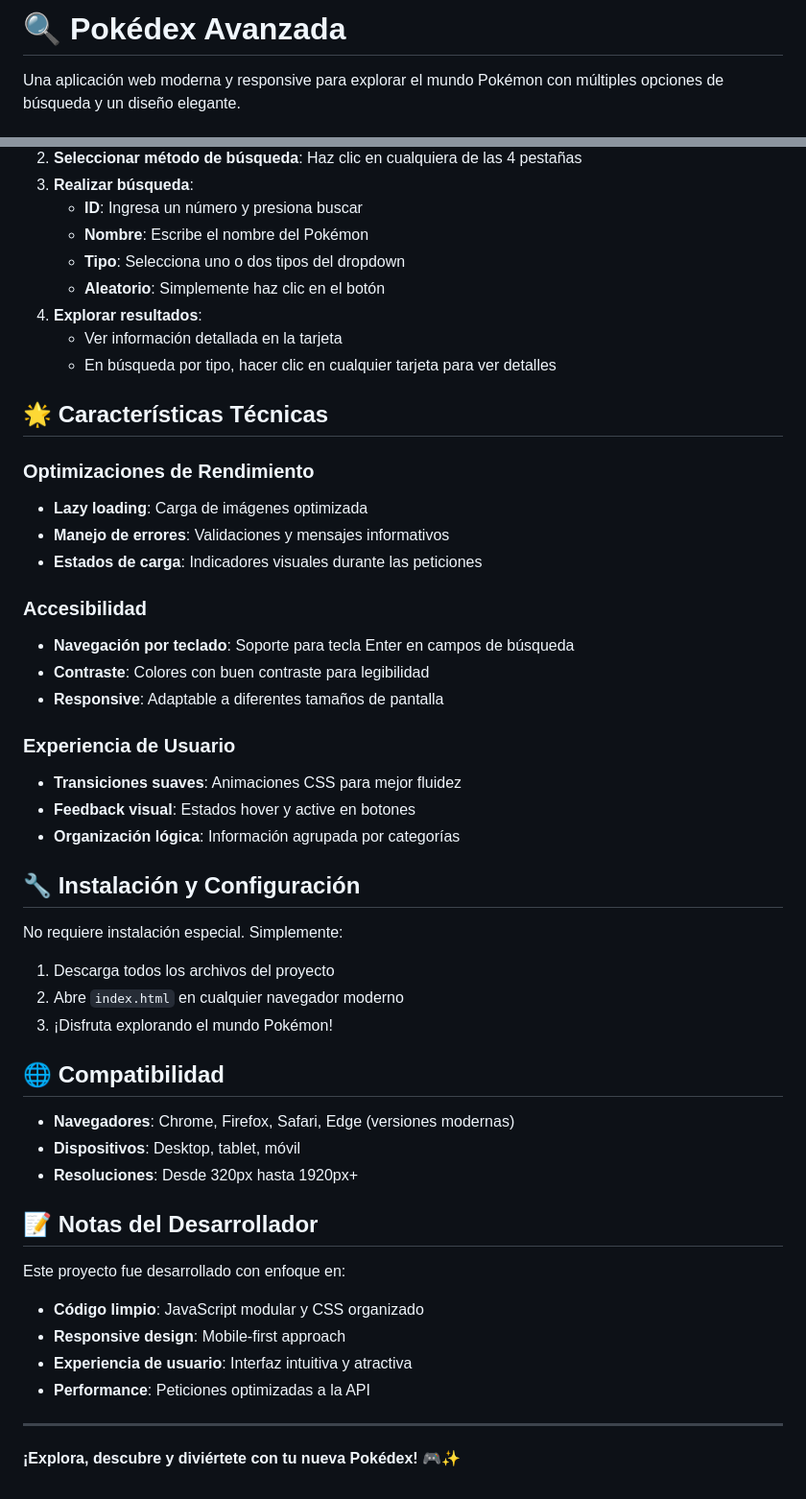
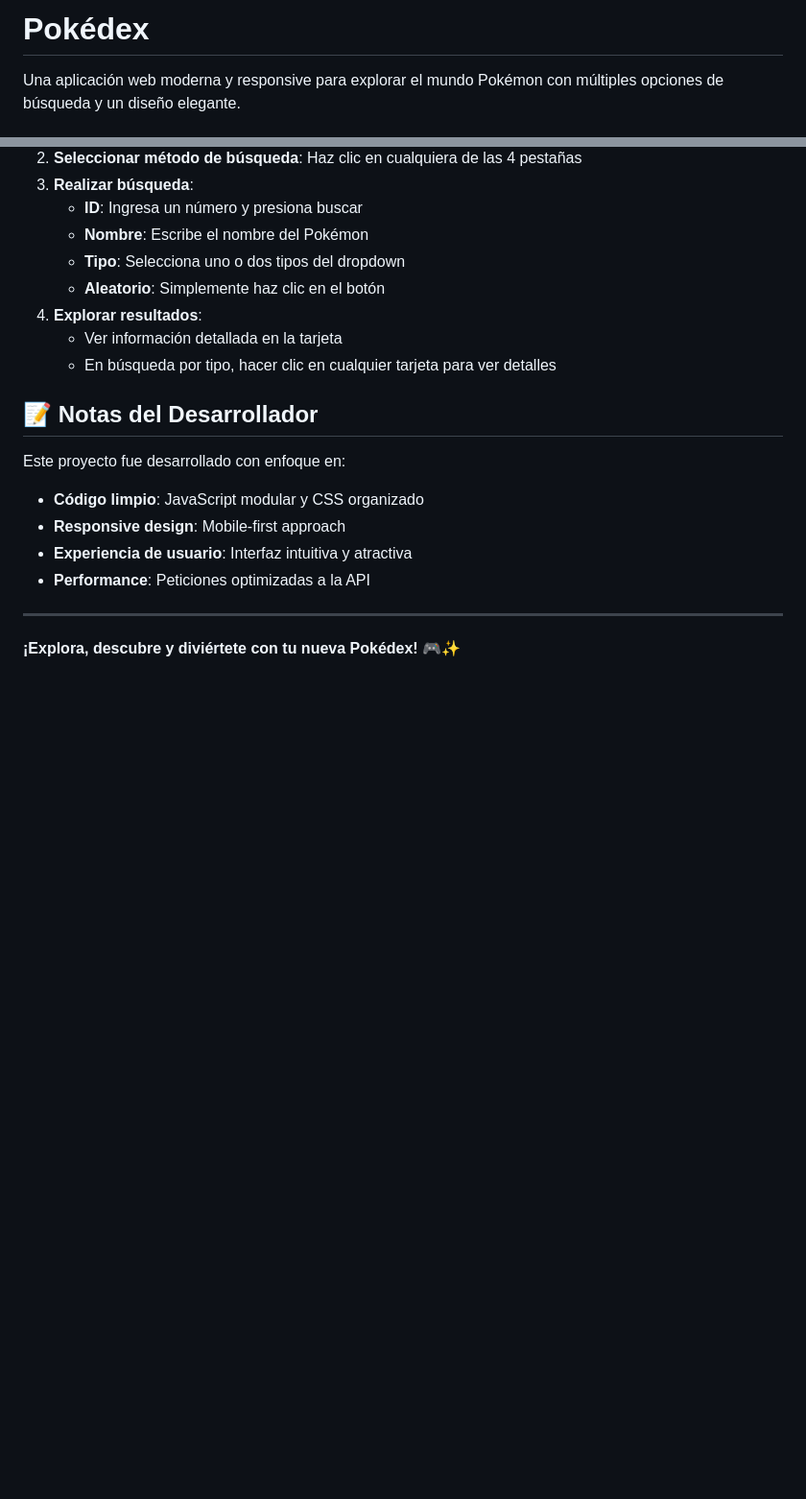
Before and after one commit to Sneider22/team_pokedex, a Markdown page: README.md, 2 parts joined by grey strips. Shown at 96% size. Drawn GitHub-style; blank space fills up the shorter version.

```diff
--- a/README.md
+++ b/README.md
@@ -1,4 +1,4 @@
-# 🔍 Pokédex Avanzada
+# Pokédex
 
 Una aplicación web moderna y responsive para explorar el mundo Pokémon con múltiples opciones de búsqueda y un diseño elegante.
 
@@ -110,36 +96,6 @@ team_pokedex/
    - Ver información detallada en la tarjeta
    - En búsqueda por tipo, hacer clic en cualquier tarjeta para ver detalles
 
-## 🌟 Características Técnicas
-
-### Optimizaciones de Rendimiento
-- **Lazy loading**: Carga de imágenes optimizada
-- **Manejo de errores**: Validaciones y mensajes informativos
-- **Estados de carga**: Indicadores visuales durante las peticiones
-
-### Accesibilidad
-- **Navegación por teclado**: Soporte para tecla Enter en campos de búsqueda
-- **Contraste**: Colores con buen contraste para legibilidad
-- **Responsive**: Adaptable a diferentes tamaños de pantalla
-
-### Experiencia de Usuario
-- **Transiciones suaves**: Animaciones CSS para mejor fluidez
-- **Feedback visual**: Estados hover y active en botones
-- **Organización lógica**: Información agrupada por categorías
-
-## 🔧 Instalación y Configuración
-
-No requiere instalación especial. Simplemente:
-
-1. Descarga todos los archivos del proyecto
-2. Abre `index.html` en cualquier navegador moderno
-3. ¡Disfruta explorando el mundo Pokémon!
-
-## 🌐 Compatibilidad
-
-- **Navegadores**: Chrome, Firefox, Safari, Edge (versiones modernas)
-- **Dispositivos**: Desktop, tablet, móvil
-- **Resoluciones**: Desde 320px hasta 1920px+
 
 ## 📝 Notas del Desarrollador
 
```
Also changed, not shown: other parts of README.md (+0 -14 lines).
